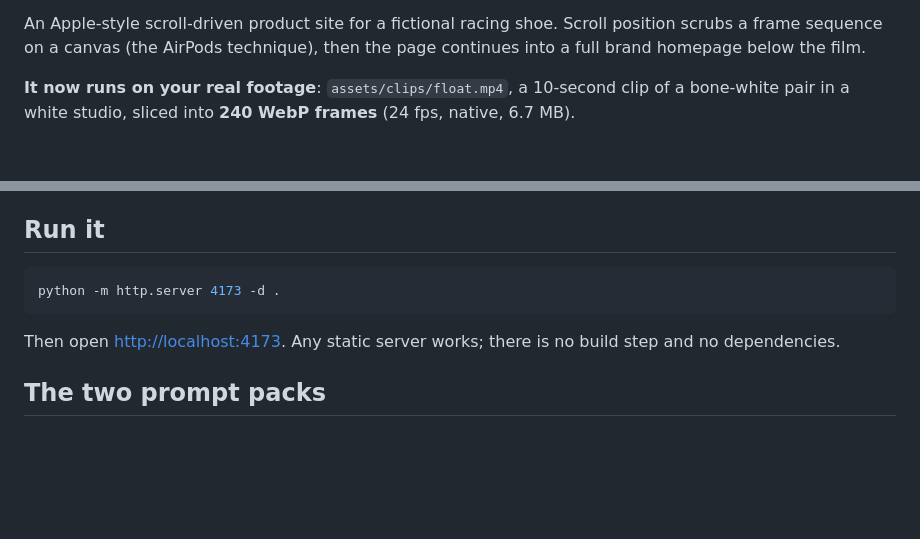
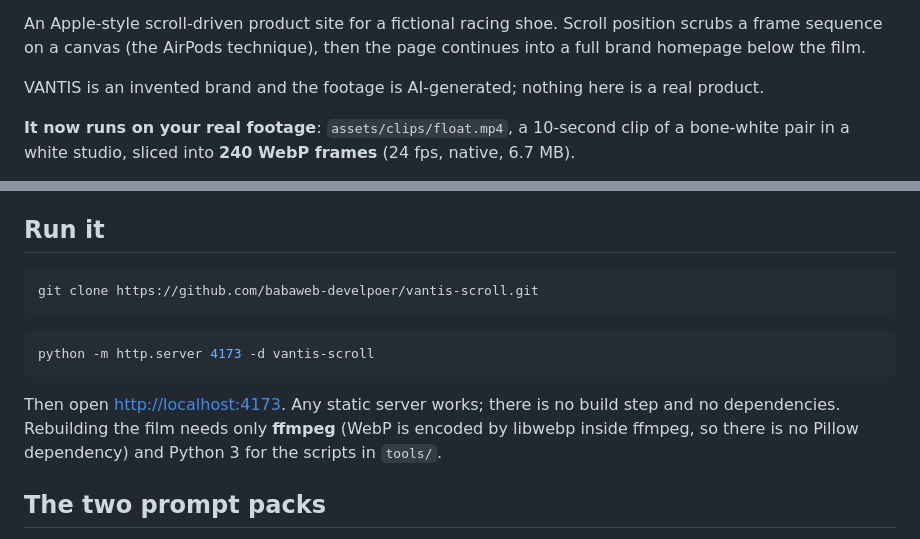
Before and after one commit to babaweb-develpoer/vantis-scroll, a Markdown page: README.md, 2 parts joined by grey strips. Rendered like a GitHub page; blank space fills up the shorter version.

Commit message:
README: live URL, clone instructions, build prerequisites
Co-Authored-By: Claude Opus 5 <noreply@anthropic.com>

````diff
--- a/README.md
+++ b/README.md
@@ -3,6 +5,9 @@
 An Apple-style scroll-driven product site for a fictional racing shoe. Scroll
 position scrubs a frame sequence on a canvas (the AirPods technique), then the
 page continues into a full brand homepage below the film.
+
+VANTIS is an invented brand and the footage is AI-generated; nothing here is a
+real product.
 
 **It now runs on your real footage**: `assets/clips/float.mp4`, a 10-second
 clip of a bone-white pair in a white studio, sliced into **240 WebP frames**
@@ -33,11 +38,17 @@ whenever you like.
 ## Run it
 
 ```bash
-python -m http.server 4173 -d .
+git clone https://github.com/babaweb-develpoer/vantis-scroll.git
+```
+
+```bash
+python -m http.server 4173 -d vantis-scroll
 ```
 
 Then open <http://localhost:4173>. Any static server works; there is no build
-step and no dependencies.
+step and no dependencies. Rebuilding the film needs only **ffmpeg** (WebP is
+encoded by libwebp inside ffmpeg, so there is no Pillow dependency) and
+Python 3 for the scripts in `tools/`.
 
 ## The two prompt packs
 
````
Also changed, not shown: other parts of README.md (+2 -0 lines).
